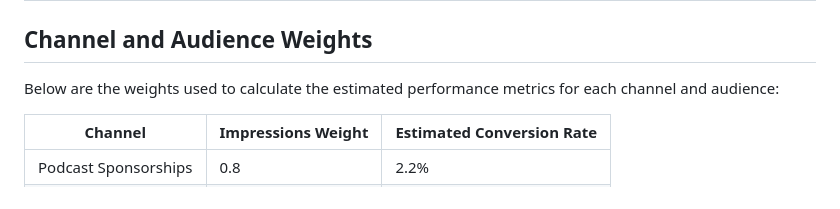
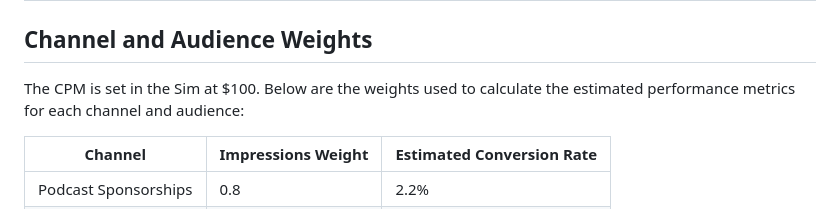
Before and after one commit to welovejeff/ContentStratSim, a Markdown page: README.md, the part around the change. GitHub-like rendering.

Commit message:
CPM is $100

```diff
--- a/README.md
+++ b/README.md
@@ -23,7 +23,7 @@ Users can create multiple content strategies, allocating budgets to various chan
 
 ## Channel and Audience Weights
 
-Below are the weights used to calculate the estimated performance metrics for each channel and audience:
+The CPM is set in the Sim at $100. Below are the weights used to calculate the estimated performance metrics for each channel and audience:
 
 | Channel               | Impressions Weight | Estimated Conversion Rate |
 |-----------------------|---------------------|---------------------------|
```
